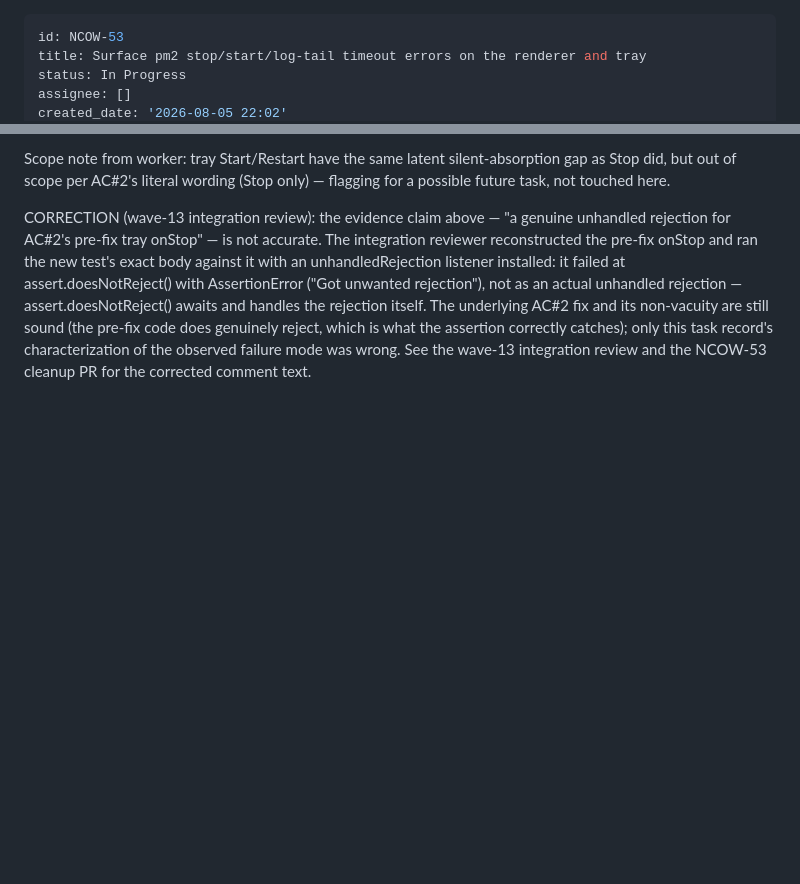
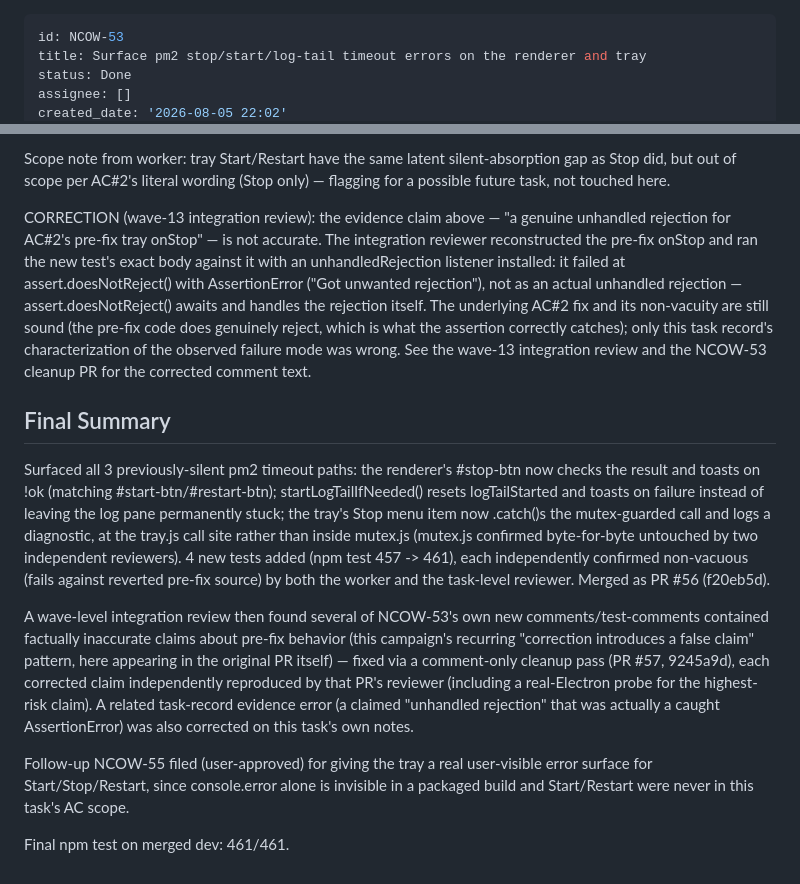
Before and after one commit to evolvconsulting/claude-conduit-app, a Markdown page: backlog/tasks/ncow-53 - Surface-pm2-stop-start-log-tail-timeout-errors-on-the-renderer-and-tray.md, 2 parts joined by grey strips. Drawn GitHub-style; blank space fills up the shorter version.

Commit message:
chore(backlog): settle wave 13 (NCOW-53 Done)
Refs NCOW-53.
Co-Authored-By: Claude Sonnet 5 <noreply@anthropic.com>

```diff
--- a/backlog/tasks/ncow-53 - Surface-pm2-stop-start-log-tail-timeout-errors-on-the-renderer-and-tray.md
+++ b/backlog/tasks/ncow-53 - Surface-pm2-stop-start-log-tail-timeout-errors-on-the-renderer-and-tray.md
@@ -1,6 +1,6 @@
 ---
 id: NCOW-53
 title: Surface pm2 stop/start/log-tail timeout errors on the renderer and tray
-status: In Progress
+status: Done
 assignee: []
 created_date: '2026-08-05 22:02'
@@ -54,3 +54,30 @@ Scope note from worker: tray Start/Restart have the same latent silent-absorptio
 
 CORRECTION (wave-13 integration review): the evidence claim above — "a genuine unhandled rejection for AC#2's pre-fix tray onStop" — is not accurate. The integration reviewer reconstructed the pre-fix onStop and ran the new test's exact body against it with an unhandledRejection listener installed: it failed at assert.doesNotReject() with AssertionError ("Got unwanted rejection"), not as an actual unhandled rejection — assert.doesNotReject() awaits and handles the rejection itself. The underlying AC#2 fix and its non-vacuity are still sound (the pre-fix code does genuinely reject, which is what the assertion correctly catches); only this task record's characterization of the observed failure mode was wrong. See the wave-13 integration review and the NCOW-53 cleanup PR for the corrected comment text.
 <!-- SECTION:NOTES:END -->
+
+## Final Summary
+
+<!-- SECTION:FINAL_SUMMARY:BEGIN -->
+Surfaced all 3 previously-silent pm2 timeout paths: the renderer's #stop-btn now checks the
+result and toasts on !ok (matching #start-btn/#restart-btn); startLogTailIfNeeded() resets
+logTailStarted and toasts on failure instead of leaving the log pane permanently stuck; the
+tray's Stop menu item now .catch()s the mutex-guarded call and logs a diagnostic, at the
+tray.js call site rather than inside mutex.js (mutex.js confirmed byte-for-byte untouched by
+two independent reviewers). 4 new tests added (npm test 457 -> 461), each independently
+confirmed non-vacuous (fails against reverted pre-fix source) by both the worker and the
+task-level reviewer. Merged as PR #56 (f20eb5d).
+
+A wave-level integration review then found several of NCOW-53's own new comments/test-comments
+contained factually inaccurate claims about pre-fix behavior (this campaign's recurring
+"correction introduces a false claim" pattern, here appearing in the original PR itself) —
+fixed via a comment-only cleanup pass (PR #57, 9245a9d), each corrected claim independently
+reproduced by that PR's reviewer (including a real-Electron probe for the highest-risk claim).
+A related task-record evidence error (a claimed "unhandled rejection" that was actually a
+caught AssertionError) was also corrected on this task's own notes.
+
+Follow-up NCOW-55 filed (user-approved) for giving the tray a real user-visible error surface
+for Start/Stop/Restart, since console.error alone is invisible in a packaged build and
+Start/Restart were never in this task's AC scope.
+
+Final npm test on merged dev: 461/461.
+<!-- SECTION:FINAL_SUMMARY:END -->
```
Also changed, not shown: other parts of backlog/tasks/ncow-53 - Surface-pm2-stop-start-log-tail-timeout-errors-on-the-renderer-and-tray.md (+7 -7 lines).
